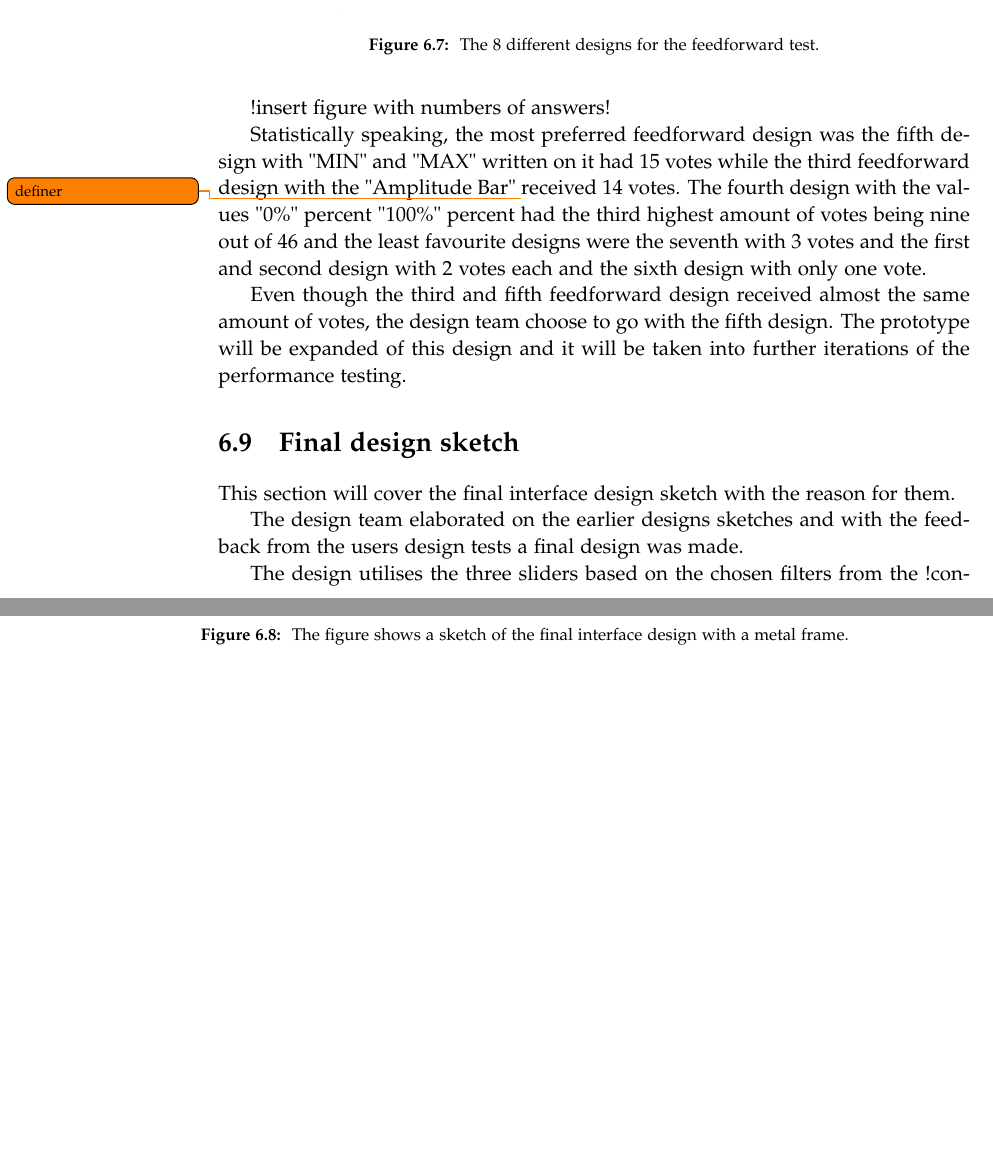
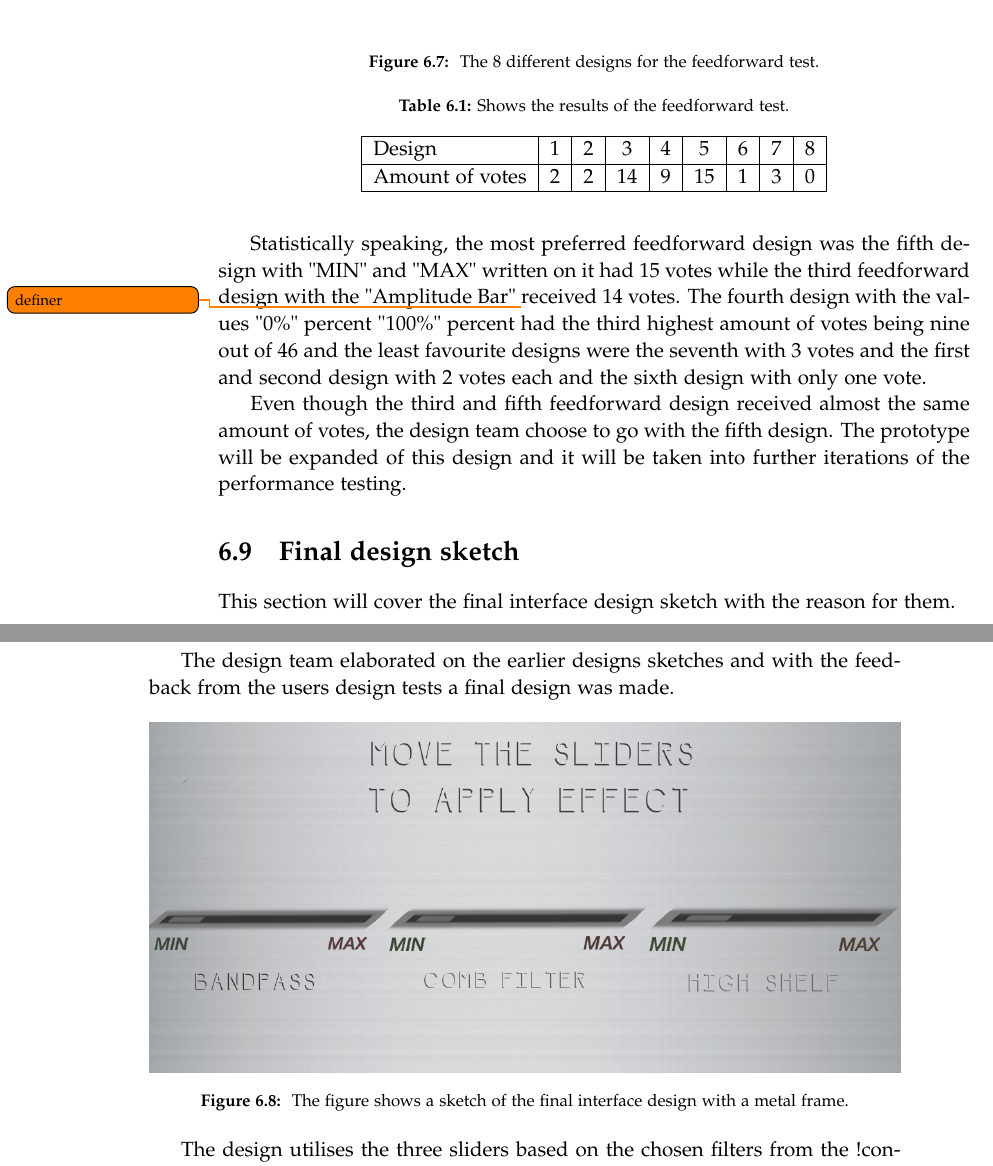
Before and after one commit to kaas-/MightyMuffins-Report, a LaTeX thesis (master.tex, which reads sections/design.tex): two parts of pages 40 and 41 of 57, joined at a grey line, cut so that both start at the same text, the shorter picture padded with empty space. Compiled offline with pdfLaTeX; a LaTeX package or settings file that is missing is left out.

Commit message:
reinserted table

```diff
--- a/sections/design.tex
+++ b/sections/design.tex
@@ -140,7 +140,15 @@ Eight different designs for the slider was made, as can be seen on the figure be
 
 The participants for this test were also from the Medialogy studies. The test included 46 participants. The participants were explained the context of use !for the slider! and after asked to choose one of the eight different designs that they thought had the best feedforward. The participants were all sitting in their group areas, so to ensure the participants answers were not affect each others, they were asked to point at a piece of paper with numbers, representing the different designs, randomly located on the paper to further ensure confidentiality when telling the test facilitator what their answers were.
 
-!insert figure with numbers of answers!
+\begin{table}[!h]
+\centering
+\caption{Shows the results of the feedforward test.\label{tab:sliderresults}}
+\begin{tabular}{|l|c|c|c|c|c|c|c|c|}
+\hline
+Design & 1 & 2 & 3 & 4 & 5 & 6 & 7 & 8 \\ \hline
+Amount of votes & 2 & 2 & 14 & 9 & 15 & 1 & 3 & 0 \\ \hline
+\end{tabular}
+\end{table}
 
 Statistically speaking, the most preferred feedforward design was the fifth design with "MIN" and "MAX" written on it had 15 votes while the third feedforward design with the "Amplitude Bar" \todo{definer} received 14 votes. The fourth design with the values "0\%" percent "100\%" percent had the third highest amount of votes being nine out of 46 and the least favourite designs were the seventh with 3 votes and the first and second design with 2 votes each and the sixth design with only one vote.
 
```
